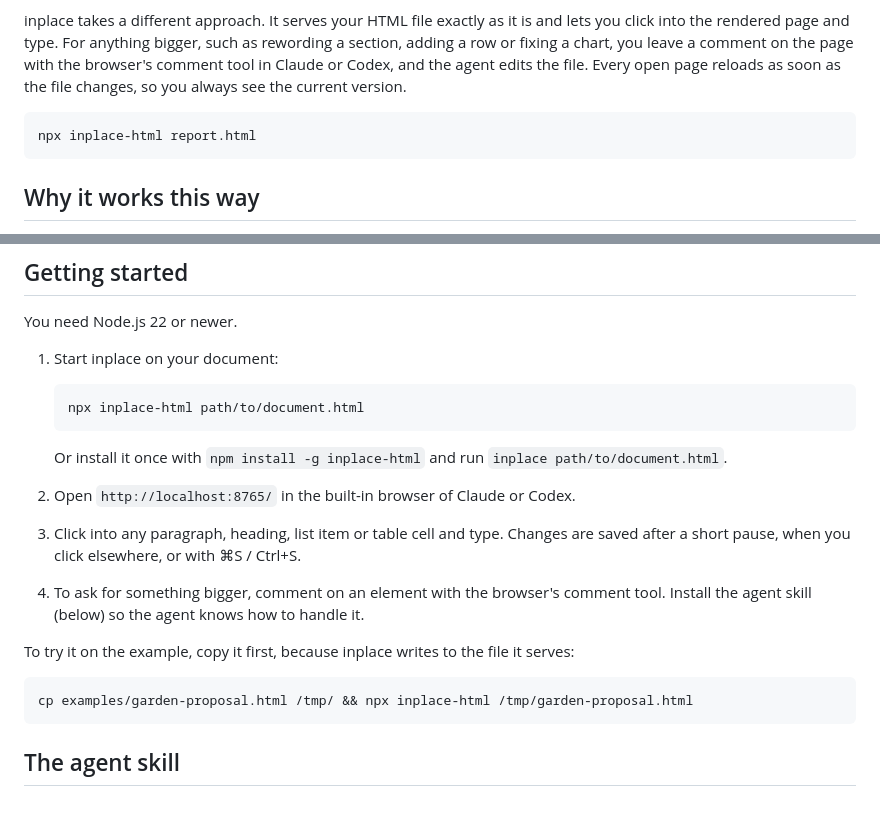
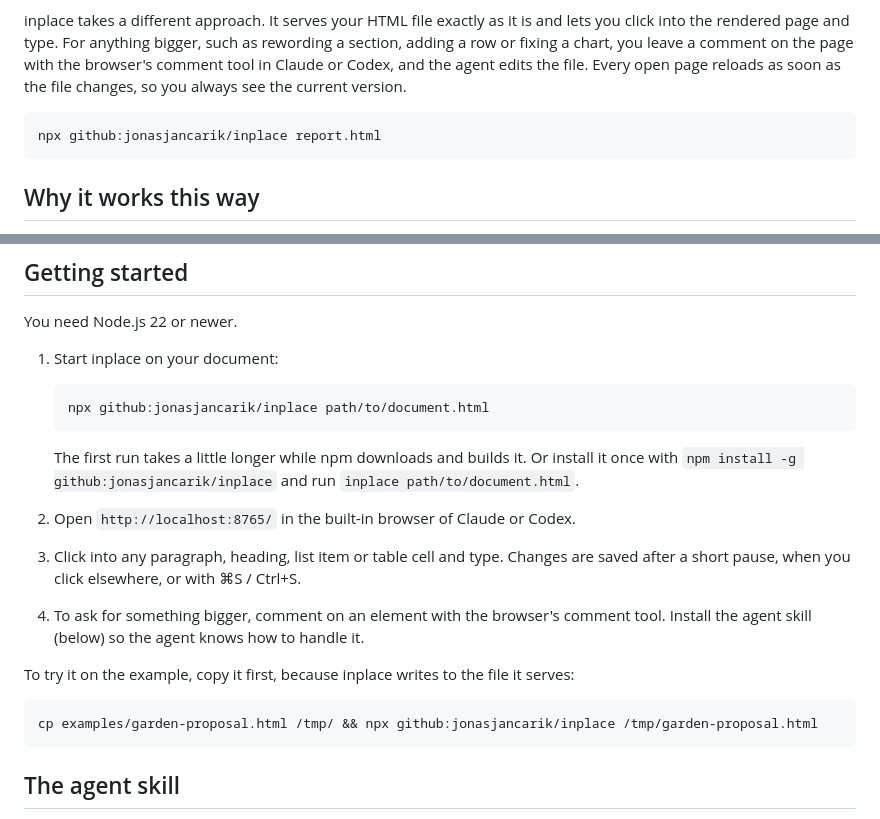
Before and after one commit to jonasjancarik/inplace, a Markdown page: README.md, 2 parts joined by grey strips. GitHub-like rendering.

Commit message:
Run inplace from GitHub until the npm package is published
The README and skill pointed at npx inplace-html, which doesn't exist on
npm yet, so an agent with the skill installed couldn't start inplace.
npx github:jonasjancarik/inplace builds it from the repository instead
(the prepare script compiles the TypeScript on install).

Co-Authored-By: Claude Opus 5.5 <noreply@anthropic.com>

````diff
--- a/README.md
+++ b/README.md
@@ -7,7 +7,7 @@ Coding agents have become good at writing documents as hand-crafted HTML: report
 inplace takes a different approach. It serves your HTML file exactly as it is and lets you click into the rendered page and type. For anything bigger, such as rewording a section, adding a row or fixing a chart, you leave a comment on the page with the browser's comment tool in Claude or Codex, and the agent edits the file. Every open page reloads as soon as the file changes, so you always see the current version.
 
 ```bash
-npx inplace-html report.html
+npx github:jonasjancarik/inplace report.html
 ```
 
 ## Why it works this way
@@ -24,10 +24,10 @@ You need Node.js 22 or newer.
 1. Start inplace on your document:
 
    ```bash
-   npx inplace-html path/to/document.html
+   npx github:jonasjancarik/inplace path/to/document.html
    ```
 
-   Or install it once with `npm install -g inplace-html` and run `inplace path/to/document.html`.
+   The first run takes a little longer while npm downloads and builds it. Or install it once with `npm install -g github:jonasjancarik/inplace` and run `inplace path/to/document.html`.
 
 2. Open `http://localhost:8765/` in the built-in browser of Claude or Codex.
 
@@ -38,7 +38,7 @@ You need Node.js 22 or newer.
 To try it on the example, copy it first, because inplace writes to the file it serves:
 
 ```bash
-cp examples/garden-proposal.html /tmp/ && npx inplace-html /tmp/garden-proposal.html
+cp examples/garden-proposal.html /tmp/ && npx github:jonasjancarik/inplace /tmp/garden-proposal.html
 ```
 
 ## The agent skill
````
Also changed, not shown: skills/inplace/SKILL.md (+2 -2 lines).
